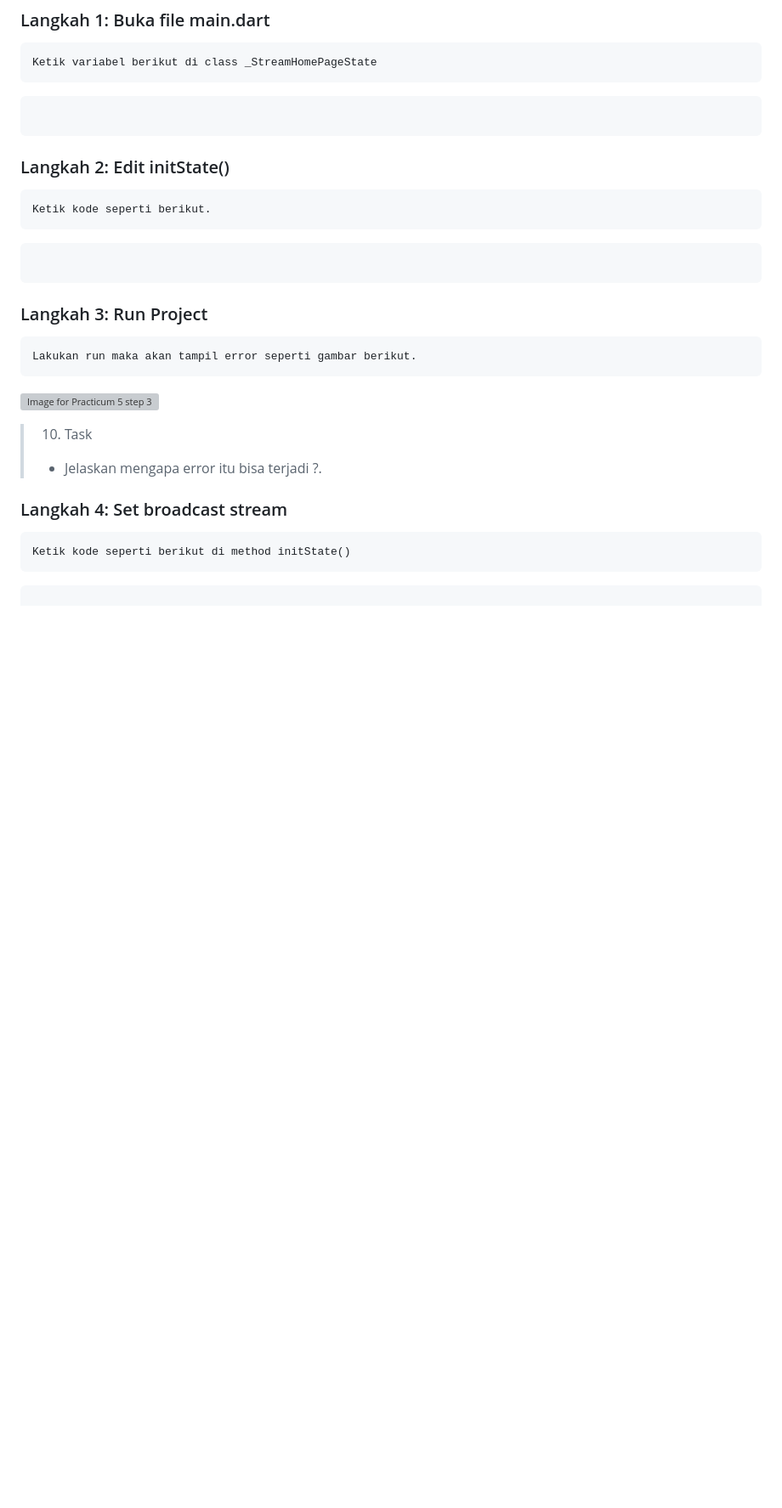
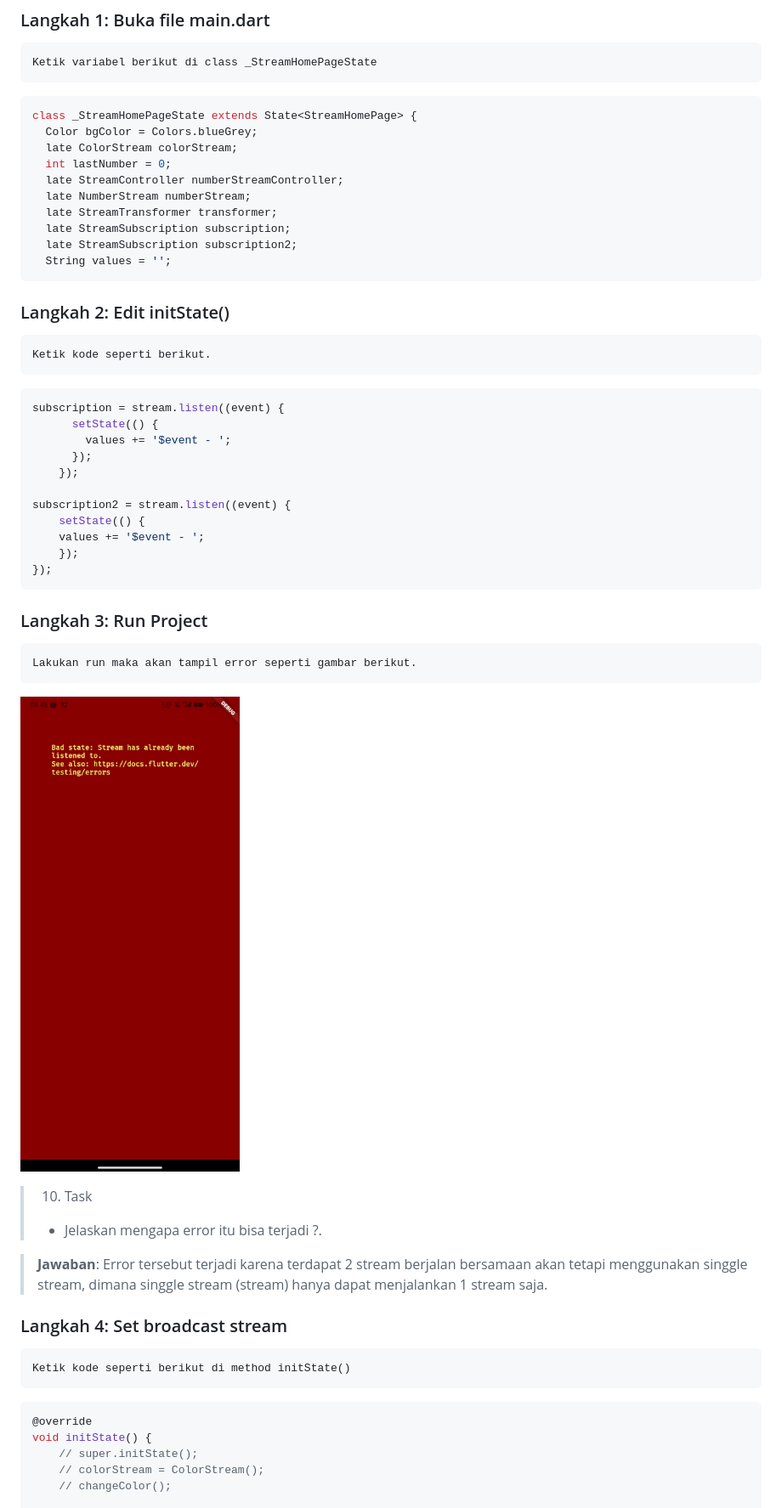
Before and after one commit to Lukman289/State_Management_With_Stream, a Markdown page: README.MD, the part around the change printed below. Shown: that part at 85% size. Rendered like a GitHub page; pictures changed too: images/practicum/p5-3.png (added); blank space fills up the shorter version; grey boxes are pictures that could not be loaded.

````diff
--- a/README.MD
+++ b/README.MD
@@ -828,26 +828,52 @@ Secara default, stream hanya bisa digunakan untuk satu subscription. Jika Anda m
     Ketik variabel berikut di class _StreamHomePageState
 
 ```dart
-
+class _StreamHomePageState extends State<StreamHomePage> {
+  Color bgColor = Colors.blueGrey;
+  late ColorStream colorStream;
+  int lastNumber = 0;
+  late StreamController numberStreamController;
+  late NumberStream numberStream;
+  late StreamTransformer transformer;
+  late StreamSubscription subscription;
+  late StreamSubscription subscription2;
+  String values = '';
 ```
 
 ### Langkah 2: Edit initState()
     Ketik kode seperti berikut.
 
 ```dart
+subscription = stream.listen((event) {
+      setState(() {
+        values += '$event - ';
+      });
+    });
 
+subscription2 = stream.listen((event) {
+    setState(() {
+    values += '$event - ';
+    });
+});
 ```
 
 ### Langkah 3: Run Project
     Lakukan run maka akan tampil error seperti gambar berikut.
 
-![Image for Practicum 5 step 3]()
+![Image for Practicum 5 step 3](images/practicum/p5-3.png)
 
 > 10. Task
 > - Jelaskan mengapa error itu bisa terjadi ?.
+
+>   **Jawaban**: Error tersebut terjadi karena terdapat 2 stream berjalan bersamaan akan tetapi menggunakan singgle stream, dimana singgle stream (stream) hanya dapat menjalankan 1 stream saja.
 
 ### Langkah 4: Set broadcast stream
     Ketik kode seperti berikut di method initState()
 
 ```dart
+@override
+void initState() {
+    // super.initState();
+    // colorStream = ColorStream();
+    // changeColor();
 
````
Also changed, not shown: other parts of README.MD (+36 -2 lines), images/task/task-11.gif (added), 1 other file.
